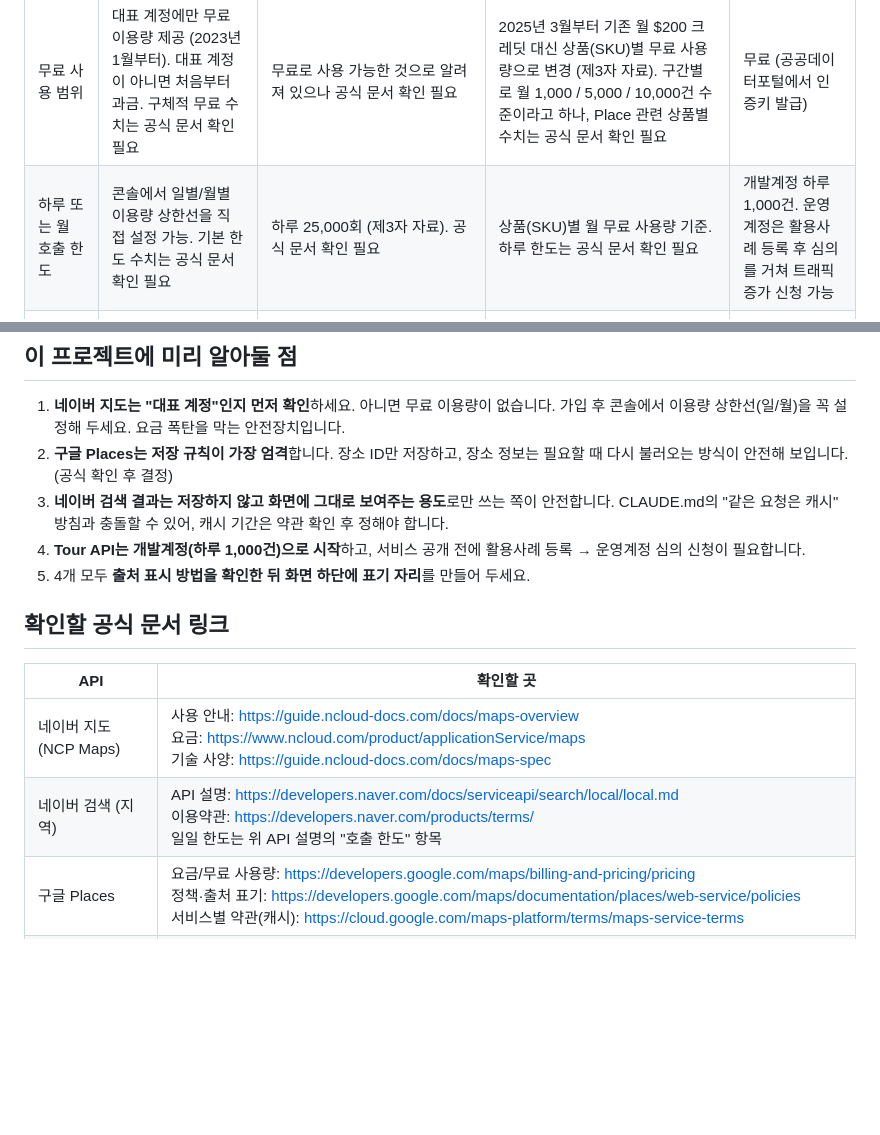
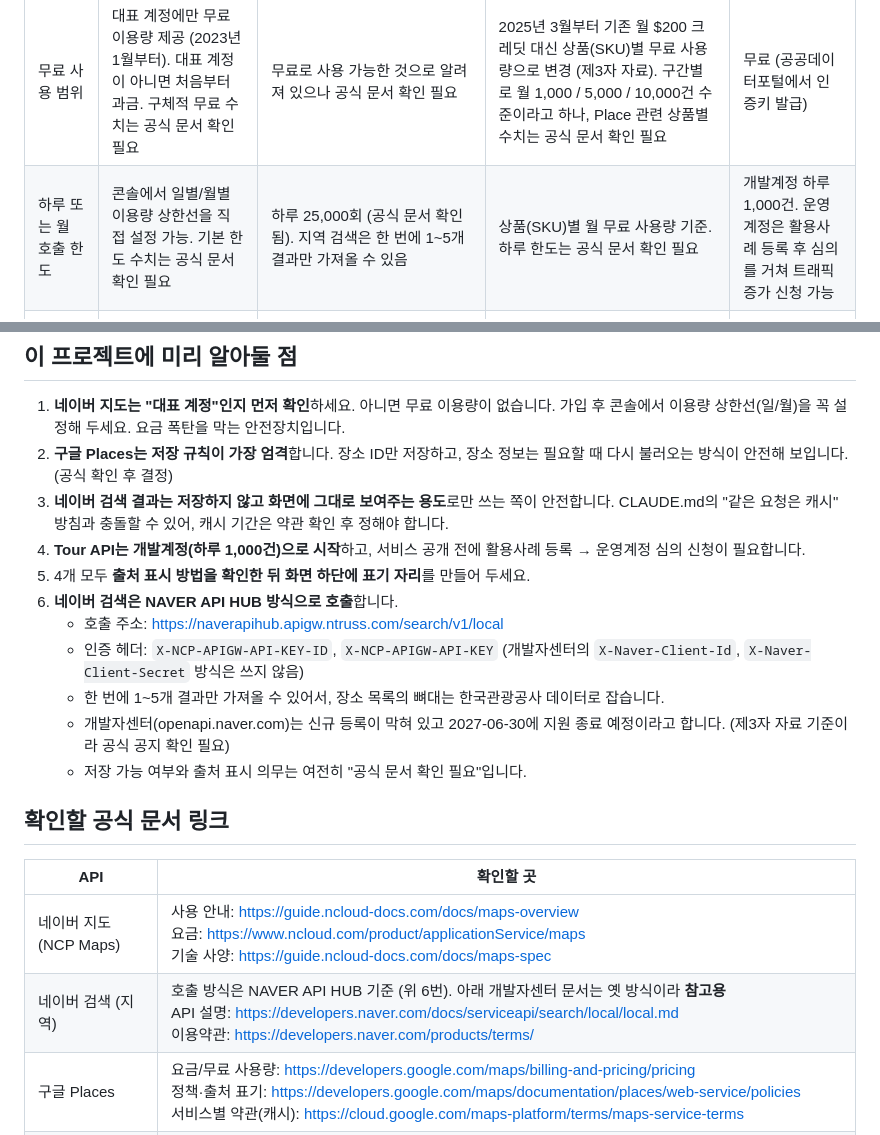
Before and after one commit to TG-3379/TG-3379-map-site, a Markdown page: docs/api-terms.md, 2 parts joined by grey strips. Drawn GitHub-style; blank space fills up the shorter version.

```diff
--- a/docs/api-terms.md
+++ b/docs/api-terms.md
@@ -12,7 +12,7 @@
 | 항목 | 네이버 지도 (NCP Maps) | 네이버 검색 (지역 검색) | 구글 Places | 한국관광공사 Tour API |
 |---|---|---|---|---|
 | 무료 사용 범위 | 대표 계정에만 무료 이용량 제공 (2023년 1월부터). 대표 계정이 아니면 처음부터 과금. 구체적 무료 수치는 공식 문서 확인 필요 | 무료로 사용 가능한 것으로 알려져 있으나 공식 문서 확인 필요 | 2025년 3월부터 기존 월 $200 크레딧 대신 상품(SKU)별 무료 사용량으로 변경 (제3자 자료). 구간별로 월 1,000 / 5,000 / 10,000건 수준이라고 하나, Place 관련 상품별 수치는 공식 문서 확인 필요 | 무료 (공공데이터포털에서 인증키 발급) |
-| 하루 또는 월 호출 한도 | 콘솔에서 일별/월별 이용량 상한선을 직접 설정 가능. 기본 한도 수치는 공식 문서 확인 필요 | 하루 25,000회 (제3자 자료). 공식 문서 확인 필요 | 상품(SKU)별 월 무료 사용량 기준. 하루 한도는 공식 문서 확인 필요 | 개발계정 하루 1,000건. 운영계정은 활용사례 등록 후 심의를 거쳐 트래픽 증가 신청 가능 |
+| 하루 또는 월 호출 한도 | 콘솔에서 일별/월별 이용량 상한선을 직접 설정 가능. 기본 한도 수치는 공식 문서 확인 필요 | 하루 25,000회 (공식 문서 확인됨). 지역 검색은 한 번에 1~5개 결과만 가져올 수 있음 | 상품(SKU)별 월 무료 사용량 기준. 하루 한도는 공식 문서 확인 필요 | 개발계정 하루 1,000건. 운영계정은 활용사례 등록 후 심의를 거쳐 트래픽 증가 신청 가능 |
 | 받은 데이터 저장(캐시) 가능 여부와 기간 | 공식 문서 확인 필요 | 공식 문서 확인 필요. 개정 약관 보도(블로그)에 따르면 "앱에서 검색 결과를 그대로 보여주는 목적"으로만 쓰도록 제한하고 자동 수집·AI 학습 등을 금지한다고 함. 지역 검색 결과를 DB에 쌓는 것은 **하지 않는 쪽이 안전** | 장소 ID(place_id)는 기간 제한 없이 저장 가능 (구글 정책에 명시). 위도·경도 30일 제한은 Places에 적용되는지 공식 확인 안 됨. 그 외 장소 정보는 공식 문서 확인 필요 | 공식 문서 확인 필요 (공공데이터포털 각 API 페이지의 "이용허락범위") |
 | 출처 표시 의무 | 공식 문서 확인 필요 | 공식 문서 확인 필요 | 구글 정책상 표시 의무가 있음 (지도 위에 쓰지 않을 때의 표기 방식 포함). 구체적 문구는 공식 문서 확인 필요 | 공식 문서 확인 필요 (이용허락범위 항목이 검색 결과에서 비어 있었음) |
 | 초과 시 요금 | 무료 이용량 초과분은 과금. 단가는 공식 문서 확인 필요 | 한도 초과 시 호출이 막히는지 과금되는지 공식 문서 확인 필요 | 무료 사용량 초과분은 상품별 단가로 과금. 단가는 공식 문서 확인 필요 | 한도 초과 시 호출 제한 (요금 없음). 정확한 동작은 공식 문서 확인 필요 |
@@ -24,13 +24,19 @@
 3. **네이버 검색 결과는 저장하지 않고 화면에 그대로 보여주는 용도**로만 쓰는 쪽이 안전합니다. CLAUDE.md의 "같은 요청은 캐시" 방침과 충돌할 수 있어, 캐시 기간은 약관 확인 후 정해야 합니다.
 4. **Tour API는 개발계정(하루 1,000건)으로 시작**하고, 서비스 공개 전에 활용사례 등록 → 운영계정 심의 신청이 필요합니다.
 5. 4개 모두 **출처 표시 방법을 확인한 뒤 화면 하단에 표기 자리**를 만들어 두세요.
+6. **네이버 검색은 NAVER API HUB 방식으로 호출**합니다.
+   - 호출 주소: https://naverapihub.apigw.ntruss.com/search/v1/local
+   - 인증 헤더: `X-NCP-APIGW-API-KEY-ID`, `X-NCP-APIGW-API-KEY` (개발자센터의 `X-Naver-Client-Id`, `X-Naver-Client-Secret` 방식은 쓰지 않음)
+   - 한 번에 1~5개 결과만 가져올 수 있어서, 장소 목록의 뼈대는 한국관광공사 데이터로 잡습니다.
+   - 개발자센터(openapi.naver.com)는 신규 등록이 막혀 있고 2027-06-30에 지원 종료 예정이라고 합니다. (제3자 자료 기준이라 공식 공지 확인 필요)
+   - 저장 가능 여부와 출처 표시 의무는 여전히 "공식 문서 확인 필요"입니다.
 
 ## 확인할 공식 문서 링크
 
 | API | 확인할 곳 |
 |---|---|
 | 네이버 지도 (NCP Maps) | 사용 안내: https://guide.ncloud-docs.com/docs/maps-overview <br> 요금: https://www.ncloud.com/product/applicationService/maps <br> 기술 사양: https://guide.ncloud-docs.com/docs/maps-spec |
-| 네이버 검색 (지역) | API 설명: https://developers.naver.com/docs/serviceapi/search/local/local.md <br> 이용약관: https://developers.naver.com/products/terms/ <br> 일일 한도는 위 API 설명의 "호출 한도" 항목 |
+| 네이버 검색 (지역) | 호출 방식은 NAVER API HUB 기준 (위 6번). 아래 개발자센터 문서는 옛 방식이라 **참고용** <br> API 설명: https://developers.naver.com/docs/serviceapi/search/local/local.md <br> 이용약관: https://developers.naver.com/products/terms/ |
 | 구글 Places | 요금/무료 사용량: https://developers.google.com/maps/billing-and-pricing/pricing <br> 정책·출처 표기: https://developers.google.com/maps/documentation/places/web-service/policies <br> 서비스별 약관(캐시): https://cloud.google.com/maps-platform/terms/maps-service-terms |
 | 한국관광공사 Tour API | 공공데이터포털: https://www.data.go.kr (검색창에 "한국관광공사 국문 관광정보 서비스") — 각 API 페이지의 "이용허락범위", "트래픽" 항목 <br> 한국관광공사 TourAPI: https://api.visitkorea.or.kr |
 
```
Also changed, not shown: CLAUDE.md (+8 -2 lines), docs/cost-limits.md (added, +17 -0 lines).
